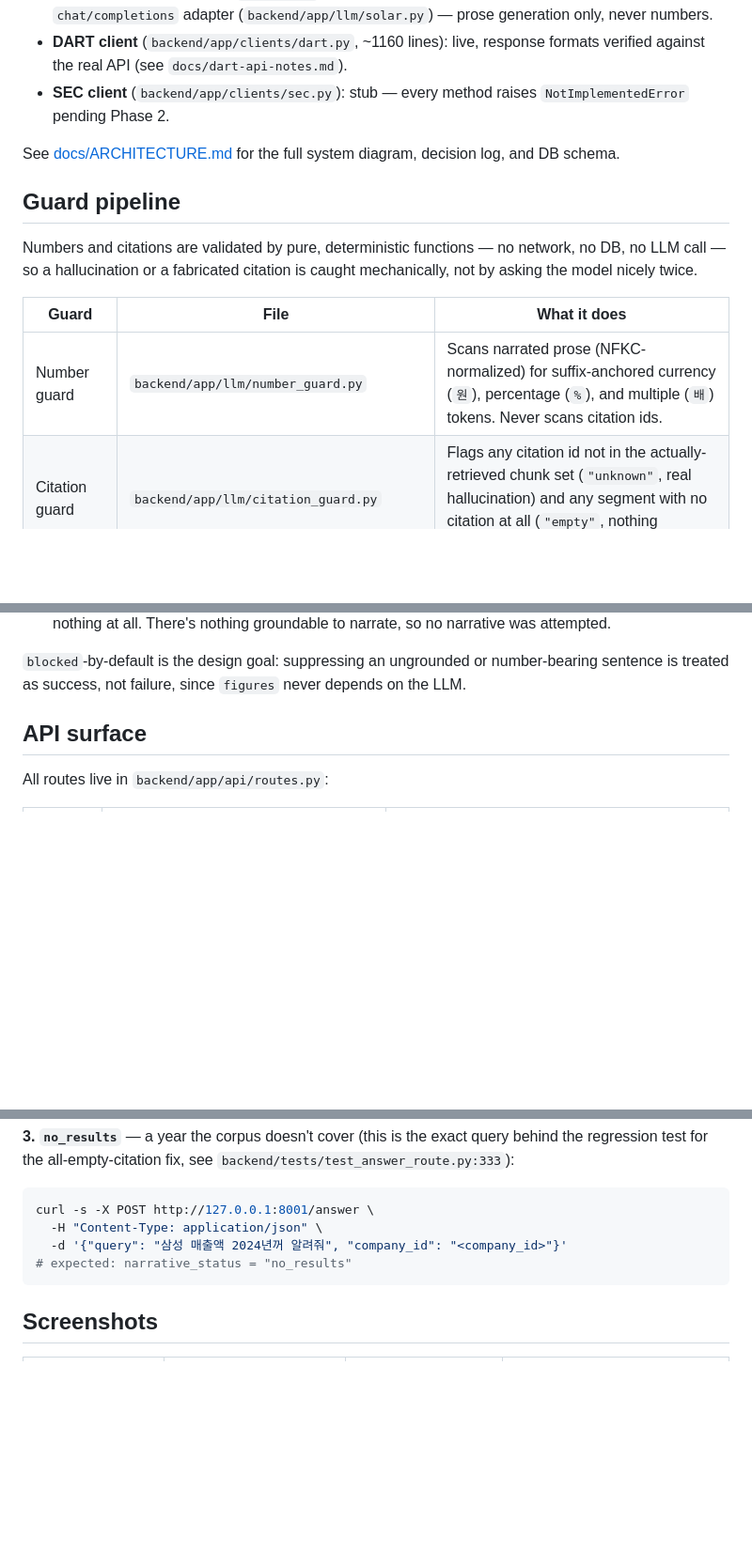
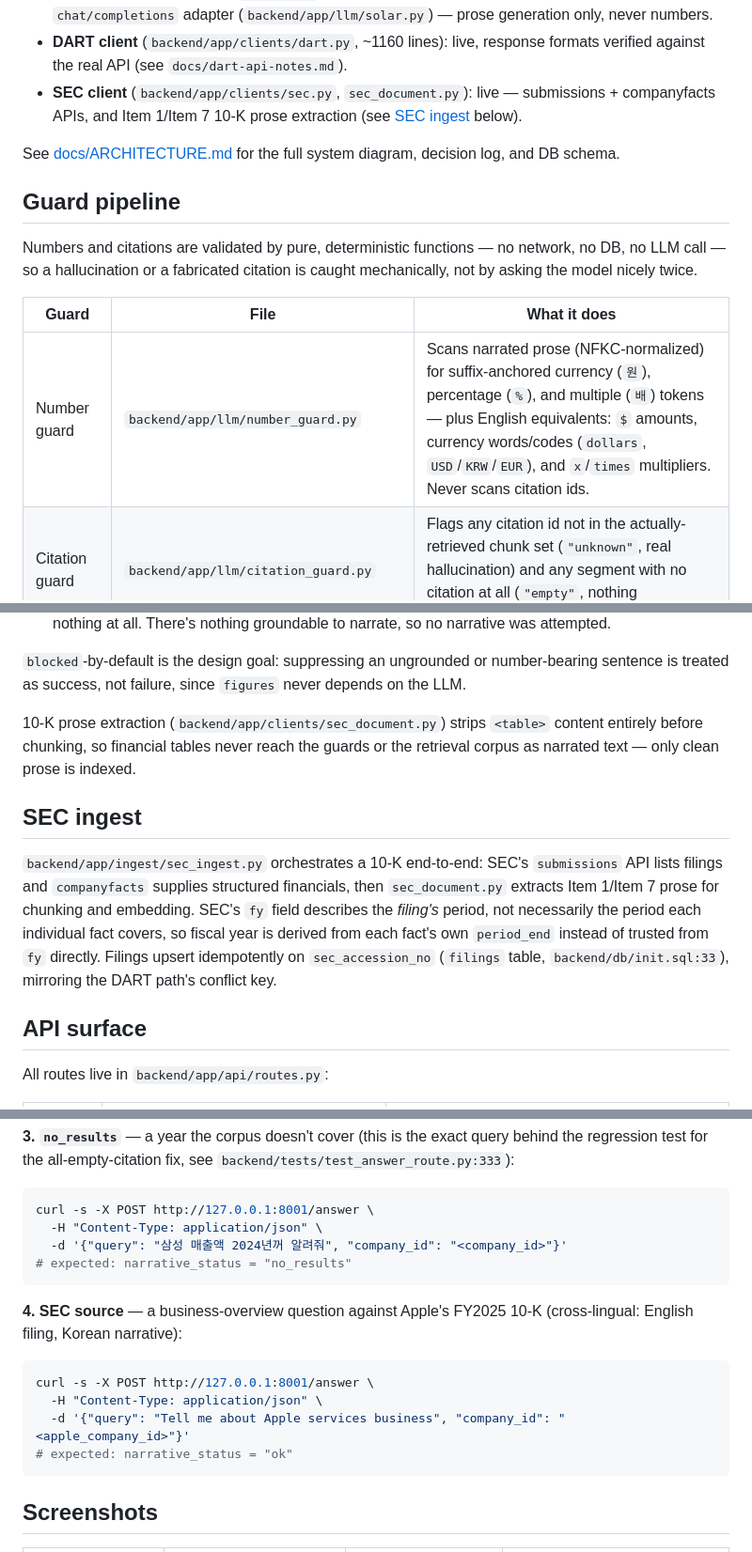
Before and after one commit to mhju0/filing-digest, a Markdown page: README.md, 3 parts joined by grey strips. Shown: that part at 94% size. Drawn GitHub-style; blank space fills up the shorter version.

````diff
--- a/README.md
+++ b/README.md
@@ -30,8 +32,9 @@ SwiftUI (iOS 17+, zero 3rd-party deps) → FastAPI (Python 3.11) → PostgreSQL
 - **DART client** (`backend/app/clients/dart.py`, ~1160 lines): live,
   response formats verified against the real API
   (see `docs/dart-api-notes.md`).
-- **SEC client** (`backend/app/clients/sec.py`): stub — every method raises
-  `NotImplementedError` pending Phase 2.
+- **SEC client** (`backend/app/clients/sec.py`, `sec_document.py`): live —
+  submissions + companyfacts APIs, and Item 1/Item 7 10-K prose extraction
+  (see [SEC ingest](#sec-ingest) below).
 
 See [docs/ARCHITECTURE.md](docs/ARCHITECTURE.md) for the full system diagram,
 decision log, and DB schema.
@@ -44,7 +47,7 @@ caught mechanically, not by asking the model nicely twice.
 
 | Guard | File | What it does |
 |---|---|---|
-| Number guard | `backend/app/llm/number_guard.py` | Scans narrated prose (NFKC-normalized) for suffix-anchored currency (`원`), percentage (`%`), and multiple (`배`) tokens. Never scans citation ids. |
+| Number guard | `backend/app/llm/number_guard.py` | Scans narrated prose (NFKC-normalized) for suffix-anchored currency (`원`), percentage (`%`), and multiple (`배`) tokens — plus English equivalents: `$` amounts, currency words/codes (`dollars`, `USD`/`KRW`/`EUR`), and `x`/`times` multipliers. Never scans citation ids. |
 | Citation guard | `backend/app/llm/citation_guard.py` | Flags any citation id not in the actually-retrieved chunk set (`"unknown"`, real hallucination) and any segment with no citation at all (`"empty"`, nothing groundable). |
 | Digest bare-digit floor | `backend/app/digest_narrative.py` (`_ANY_DIGIT_RE`, lines 70, 190–195) | Stricter than the number guard: rejects *any* digit in a generated `/digest` summary — bare counts, years, `$` amounts — since a digest summary must be fully qualitative. |
 
@@ -61,6 +64,22 @@ These guards drive a 3-state `narrative_status` on `POST /answer`
 `blocked`-by-default is the design goal: suppressing an ungrounded or
 number-bearing sentence is treated as success, not failure, since `figures`
 never depends on the LLM.
+
+10-K prose extraction (`backend/app/clients/sec_document.py`) strips
+`<table>` content entirely before chunking, so financial tables never reach
+the guards or the retrieval corpus as narrated text — only clean prose is
+indexed.
+
+## SEC ingest
+
+`backend/app/ingest/sec_ingest.py` orchestrates a 10-K end-to-end: SEC's
+`submissions` API lists filings and `companyfacts` supplies structured
+financials, then `sec_document.py` extracts Item 1/Item 7 prose for chunking
+and embedding. SEC's `fy` field describes the *filing's* period, not
+necessarily the period each individual fact covers, so fiscal year is
+derived from each fact's own `period_end` instead of trusted from `fy`
+directly. Filings upsert idempotently on `sec_accession_no` (`filings` table,
+`backend/db/init.sql:33`), mirroring the DART path's conflict key.
 
 ## API surface
 
@@ -122,6 +140,16 @@ curl -s -X POST http://127.0.0.1:8001/answer \
 # expected: narrative_status = "no_results"
 ```
 
+**4. SEC source** — a business-overview question against Apple's FY2025
+10-K (cross-lingual: English filing, Korean narrative):
+
+```bash
+curl -s -X POST http://127.0.0.1:8001/answer \
+  -H "Content-Type: application/json" \
+  -d '{"query": "Tell me about Apple services business", "company_id": "<apple_company_id>"}'
+# expected: narrative_status = "ok"
+```
+
 ## Screenshots
 
 | Search | Digest | Answer | Figures & Sources |
````
Also changed, not shown: other parts of README.md (+21 -14 lines), docs/ARCHITECTURE.md (+14 -13 lines), docs/screenshots/digest_sec.png (added), docs/screenshots/search_sec.png (added).
